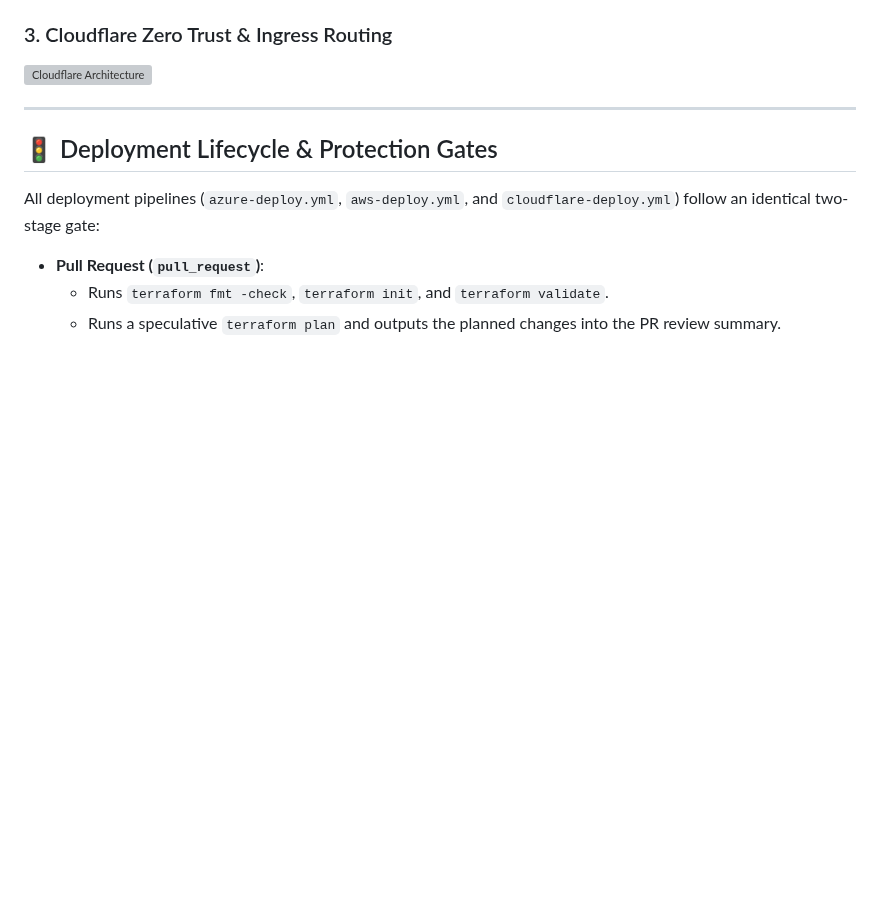
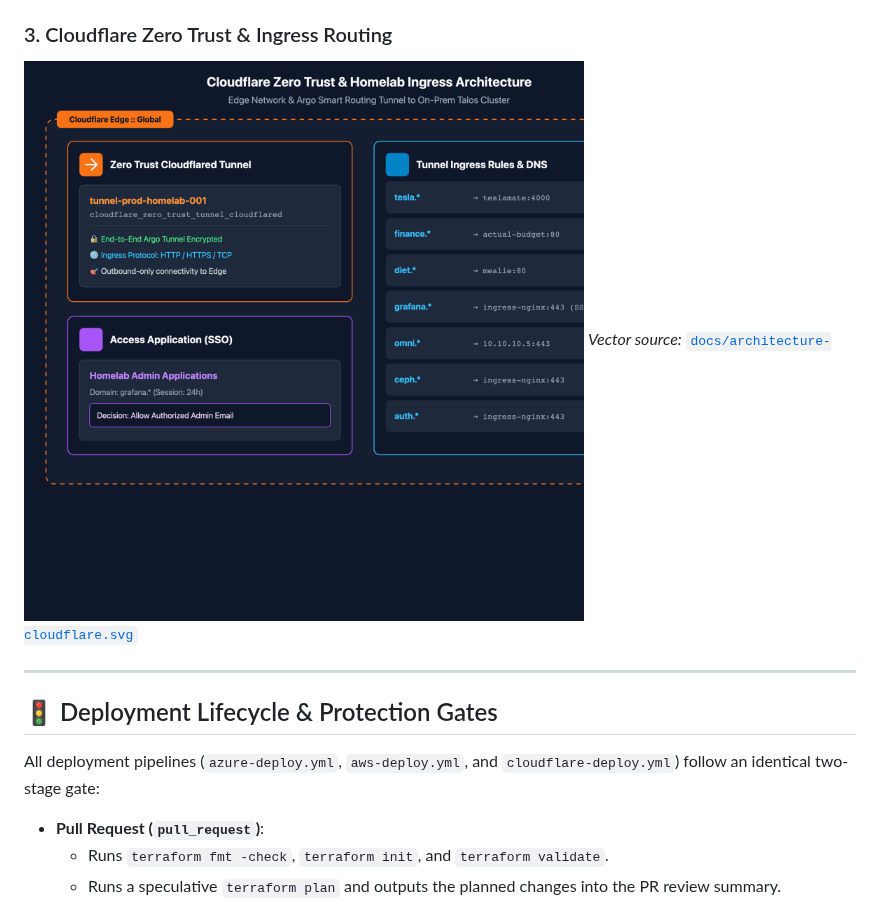
Before and after one commit to bar2sek/infra-cloud-deployments, a Markdown page: README.md, the part around one of its changes. Rendered like a GitHub page; pictures changed too: docs/architecture-cloudflare.png (added); blank space fills up the shorter version; grey boxes are pictures that could not be loaded.

```diff
--- a/README.md
+++ b/README.md
@@ -81,6 +83,8 @@ These topology diagrams are **automatically generated and kept continuously up-t
 
 ### 3. Cloudflare Zero Trust & Ingress Routing
-![Cloudflare Architecture](docs/architecture-cloudflare.svg)
+![Cloudflare Architecture](docs/architecture-cloudflare.png)
+*Vector source:* [`docs/architecture-cloudflare.svg`](docs/architecture-cloudflare.svg)
+
 
 
 ---
```
Also changed, not shown: other parts of README.md (+4 -2 lines), docs/architecture-aws.png (added), docs/architecture-azure.png (added), 1 other file.
